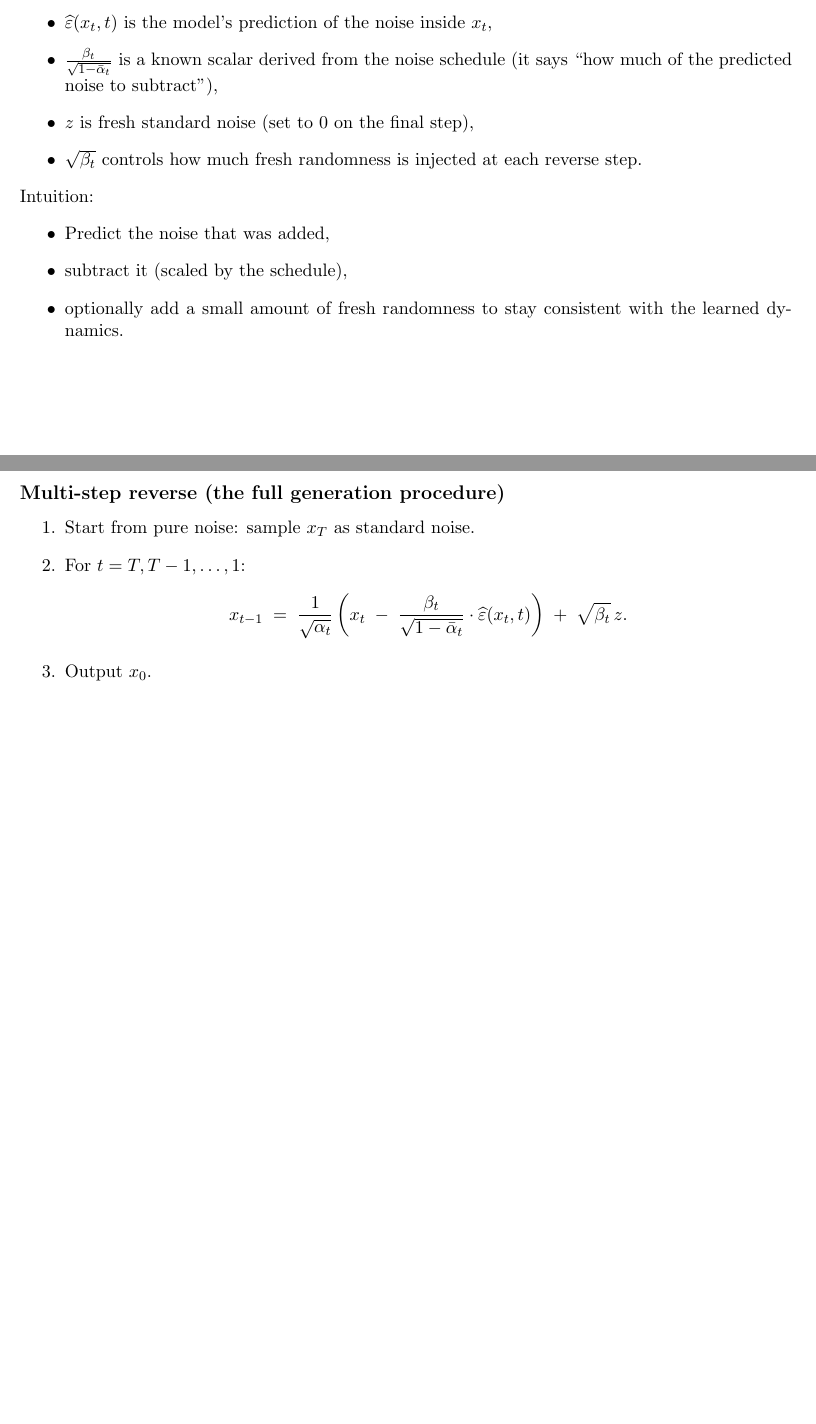
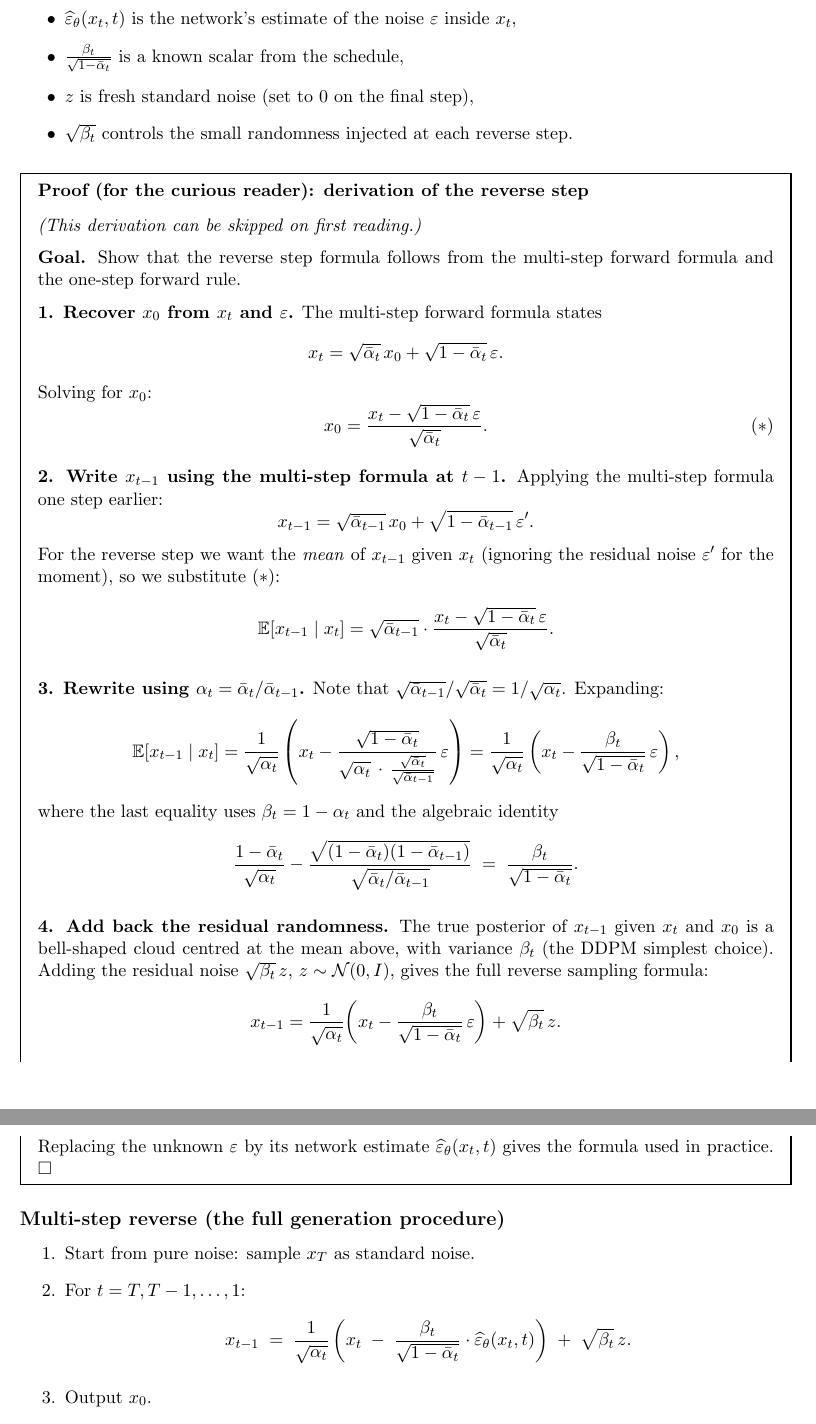
Before and after one commit to eth-bmai-fs26/coding-exercises, a LaTeX document (notes_on_diffusion/notes.tex): two parts of pages 5 and 6 of 6 before the commit and two parts of pages 6 and 7 of 7 after it, joined at a grey line, cut so that both start at the same text, the shorter picture padded with empty space. Compiled offline with pdfLaTeX.

Commit message:
Notes with more details on the reverse process

```diff
--- a/notes_on_diffusion/notes.tex
+++ b/notes_on_diffusion/notes.tex
@@ -253,19 +281,72 @@ x_t \;-\; \frac{\beta_t}{\sqrt{1-\bar\alpha_t}} \cdot \widehat{\varepsilon}(x_t,
 \]
 where:
 \begin{itemize}
-  \item $\widehat{\varepsilon}(x_t,t)$ is the model's prediction of the noise inside $x_t$,
-  \item $\frac{\beta_t}{\sqrt{1-\bar\alpha_t}}$ is a known scalar derived from the noise schedule (it says ``how much of the predicted noise to subtract''),
+  \item $\widehat{\varepsilon}_\theta(x_t,t)$ is the network's estimate of the noise $\varepsilon$ inside $x_t$,
+  \item $\frac{\beta_t}{\sqrt{1-\bar\alpha_t}}$ is a known scalar from the schedule,
   \item $z$ is fresh standard noise (set to $0$ on the final step),
-  \item $\sqrt{\beta_t}$ controls how much fresh randomness is injected at each reverse step.
+  \item $\sqrt{\beta_t}$ controls the small randomness injected at each reverse step.
 \end{itemize}
 
+\begin{mdframed}[linewidth=1pt, frametitle={\textbf{Proof (for the curious reader): derivation of the reverse step}}]
+\textit{(This derivation can be skipped on first reading.)}
+
+\medskip
 \noindent
-Intuition:
-\begin{itemize}
-  \item Predict the noise that was added,
-  \item subtract it (scaled by the schedule),
-  \item optionally add a small amount of fresh randomness to stay consistent with the learned dynamics.
-\end{itemize}
+\textbf{Goal.} Show that the reverse step formula follows from the multi-step forward formula and the one-step forward rule.
+
+\medskip
+\noindent
+\textbf{1. Recover $x_0$ from $x_t$ and $\varepsilon$.}
+The multi-step forward formula states
+\[
+x_t = \sqrt{\bar\alpha_t}\,x_0 + \sqrt{1-\bar\alpha_t}\,\varepsilon.
+\]
+Solving for $x_0$:
+\[
+x_0 = \frac{x_t - \sqrt{1-\bar\alpha_t}\,\varepsilon}{\sqrt{\bar\alpha_t}}.
+\tag{$*$}
+\]
+
+\medskip
+\noindent
+\textbf{2. Write $x_{t-1}$ using the multi-step formula at $t-1$.}
+Applying the multi-step formula one step earlier:
+\[
+x_{t-1} = \sqrt{\bar\alpha_{t-1}}\,x_0 + \sqrt{1-\bar\alpha_{t-1}}\,\varepsilon'.
+\]
+For the reverse step we want the \emph{mean} of $x_{t-1}$ given $x_t$ (ignoring the residual noise $\varepsilon'$ for the moment), so we substitute $(*)$:
+\[
+\mathbb{E}[x_{t-1} \mid x_t]
+= \sqrt{\bar\alpha_{t-1}}\cdot\frac{x_t - \sqrt{1-\bar\alpha_t}\,\varepsilon}{\sqrt{\bar\alpha_t}}.
+\]
+
+\medskip
+\noindent
+\textbf{3. Rewrite using $\alpha_t = \bar\alpha_t / \bar\alpha_{t-1}$.}
+Note that $\sqrt{\bar\alpha_{t-1}}/\sqrt{\bar\alpha_t} = 1/\sqrt{\alpha_t}$.
+Expanding:
+\[
+\mathbb{E}[x_{t-1} \mid x_t]
+= \frac{1}{\sqrt{\alpha_t}}\left(x_t - \frac{\sqrt{1-\bar\alpha_t}}{\sqrt{\alpha_t}\,\cdot\,\frac{\sqrt{\bar\alpha_t}}{\sqrt{\bar\alpha_{t-1}}}}\,\varepsilon\right)
+= \frac{1}{\sqrt{\alpha_t}}\left(x_t - \frac{\beta_t}{\sqrt{1-\bar\alpha_t}}\,\varepsilon\right),
+\]
+where the last equality uses $\beta_t = 1-\alpha_t$ and the algebraic identity
+\[
+\frac{1-\bar\alpha_t}{\sqrt{\alpha_t}} - \frac{\sqrt{(1-\bar\alpha_t)(1-\bar\alpha_{t-1})}}{\sqrt{\bar\alpha_t/\bar\alpha_{t-1}}}
+\;=\; \frac{\beta_t}{\sqrt{1-\bar\alpha_t}}.
+\]
+
+\medskip
+\noindent
+\textbf{4. Add back the residual randomness.}
+The true posterior of $x_{t-1}$ given $x_t$ and $x_0$ is a bell-shaped cloud centred at the mean above, with variance $\beta_t$ (the DDPM simplest choice).
+Adding the residual noise $\sqrt{\beta_t}\,z$, $z\sim\mathcal{N}(0,I)$, gives the full reverse sampling formula:
+\[
+x_{t-1}
+= \frac{1}{\sqrt{\alpha_t}}\!\left(x_t - \frac{\beta_t}{\sqrt{1-\bar\alpha_t}}\,\varepsilon\right) + \sqrt{\beta_t}\,z.
+\]
+Replacing the unknown $\varepsilon$ by its network estimate $\widehat\varepsilon_\theta(x_t,t)$ gives the formula used in practice. \hfill$\square$
+\end{mdframed}
 
 \subsection*{Multi-step reverse (the full generation procedure)}
 \begin{enumerate}
@@ -276,7 +357,7 @@ Intuition:
   \;=\;
   \frac{1}{\sqrt{\alpha_t}}
   \left(
-  x_t \;-\; \frac{\beta_t}{\sqrt{1-\bar\alpha_t}} \cdot \widehat{\varepsilon}(x_t,t)
+  x_t \;-\; \frac{\beta_t}{\sqrt{1-\bar\alpha_t}} \cdot \widehat{\varepsilon}_\theta(x_t,t)
   \right)
   \;+\;
   \sqrt{\beta_t}\, z.
```
Also changed, not shown: notes_on_diffusion/notes.pdf, notes_on_diffusion/notes.tex (38 more changed lines), 2 other files.
